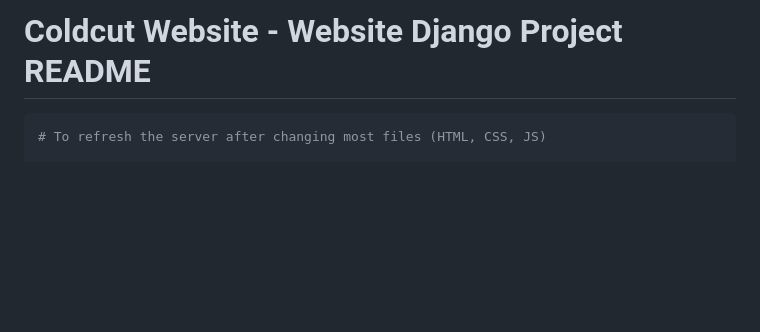
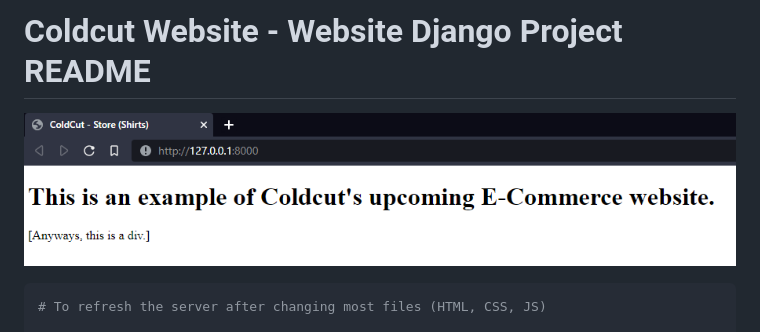
Before and after one commit to CoreyWarren/coldcut-website, a Markdown page: readme.md, the part around the change. GitHub-like rendering; pictures changed too: readme_img/00.png (added); blank space fills up the shorter version.

Commit message:
added preview image in readme.md

````diff
--- a/readme.md
+++ b/readme.md
@@ -1,4 +1,6 @@
 # Coldcut Website - Website Django Project README
+
+![image](readme_img/00.png)
 
 ```bash
 # To refresh the server after changing most files (HTML, CSS, JS)
````
